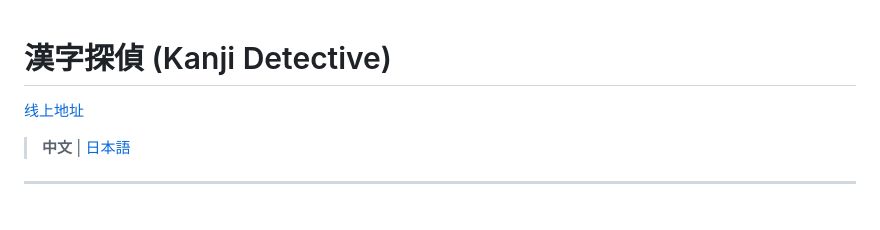
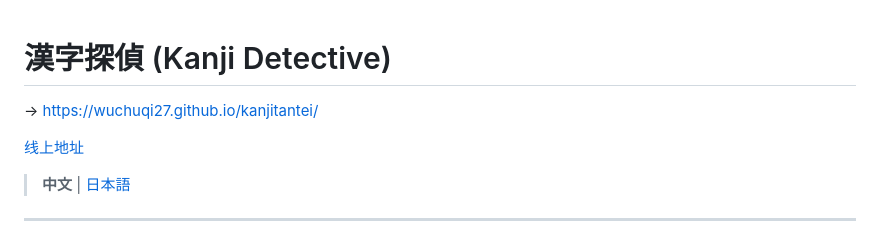
Before and after one commit to wuchuqi27/kanjitantei, a Markdown page: README.md, the part around the change. Drawn GitHub-style; blank space fills up the shorter version.

```diff
--- a/README.md
+++ b/README.md
@@ -1,4 +1,6 @@
 # 漢字探偵 (Kanji Detective)
+
+→ https://wuchuqi27.github.io/kanjitantei/
 
 [线上地址](https://wuchuqi27.github.io/kanjitantei/)
 
```
